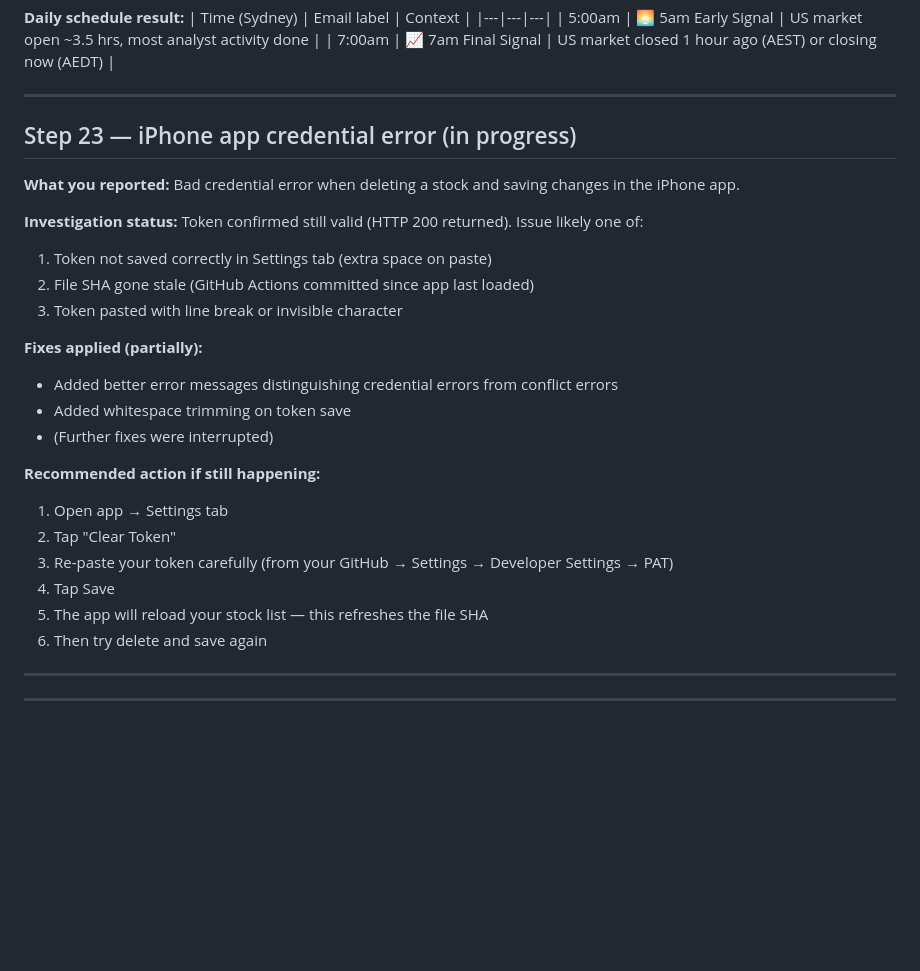
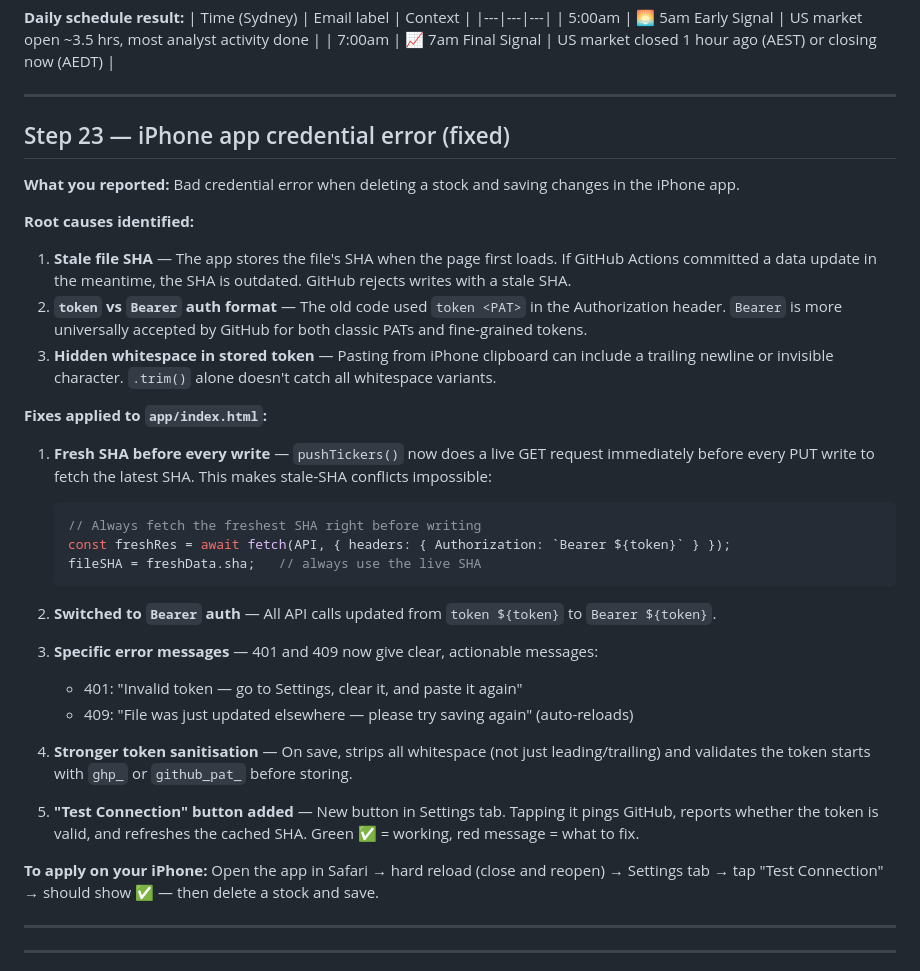
Before and after one commit to karthikpalsg/stock-recommender, a Markdown page: stock-recommender.md, the part around the change. Drawn GitHub-style; blank space fills up the shorter version.

Commit message:
docs: update Step 23 with completed credential fix details

````diff
--- a/stock-recommender.md
+++ b/stock-recommender.md
@@ -817,29 +817,37 @@ jobs:
 
 ---
 
-## Step 23 — iPhone app credential error (in progress)
+## Step 23 — iPhone app credential error (fixed)
 
 **What you reported:**
 Bad credential error when deleting a stock and saving changes in the iPhone app.
 
-**Investigation status:**
-Token confirmed still valid (HTTP 200 returned). Issue likely one of:
-1. Token not saved correctly in Settings tab (extra space on paste)
-2. File SHA gone stale (GitHub Actions committed since app last loaded)
-3. Token pasted with line break or invisible character
+**Root causes identified:**
+1. **Stale file SHA** — The app stores the file's SHA when the page first loads. If GitHub Actions committed a data update in the meantime, the SHA is outdated. GitHub rejects writes with a stale SHA.
+2. **`token` vs `Bearer` auth format** — The old code used `token <PAT>` in the Authorization header. `Bearer` is more universally accepted by GitHub for both classic PATs and fine-grained tokens.
+3. **Hidden whitespace in stored token** — Pasting from iPhone clipboard can include a trailing newline or invisible character. `.trim()` alone doesn't catch all whitespace variants.
 
-**Fixes applied (partially):**
-- Added better error messages distinguishing credential errors from conflict errors
-- Added whitespace trimming on token save
-- (Further fixes were interrupted)
+**Fixes applied to `app/index.html`:**
 
-**Recommended action if still happening:**
-1. Open app → Settings tab
-2. Tap "Clear Token"
-3. Re-paste your token carefully (from your GitHub → Settings → Developer Settings → PAT)
-4. Tap Save
-5. The app will reload your stock list — this refreshes the file SHA
-6. Then try delete and save again
+1. **Fresh SHA before every write** — `pushTickers()` now does a live GET request immediately before every PUT write to fetch the latest SHA. This makes stale-SHA conflicts impossible:
+   ```javascript
+   // Always fetch the freshest SHA right before writing
+   const freshRes = await fetch(API, { headers: { Authorization: `Bearer ${token}` } });
+   fileSHA = freshData.sha;   // always use the live SHA
+   ```
+
+2. **Switched to `Bearer` auth** — All API calls updated from `token ${token}` to `Bearer ${token}`.
+
+3. **Specific error messages** — 401 and 409 now give clear, actionable messages:
+   - 401: "Invalid token — go to Settings, clear it, and paste it again"
+   - 409: "File was just updated elsewhere — please try saving again" (auto-reloads)
+
+4. **Stronger token sanitisation** — On save, strips all whitespace (not just leading/trailing) and validates the token starts with `ghp_` or `github_pat_` before storing.
+
+5. **"Test Connection" button added** — New button in Settings tab. Tapping it pings GitHub, reports whether the token is valid, and refreshes the cached SHA. Green ✅ = working, red message = what to fix.
+
+**To apply on your iPhone:**
+Open the app in Safari → hard reload (close and reopen) → Settings tab → tap "Test Connection" → should show ✅ — then delete a stock and save.
 
 ---
 
````
